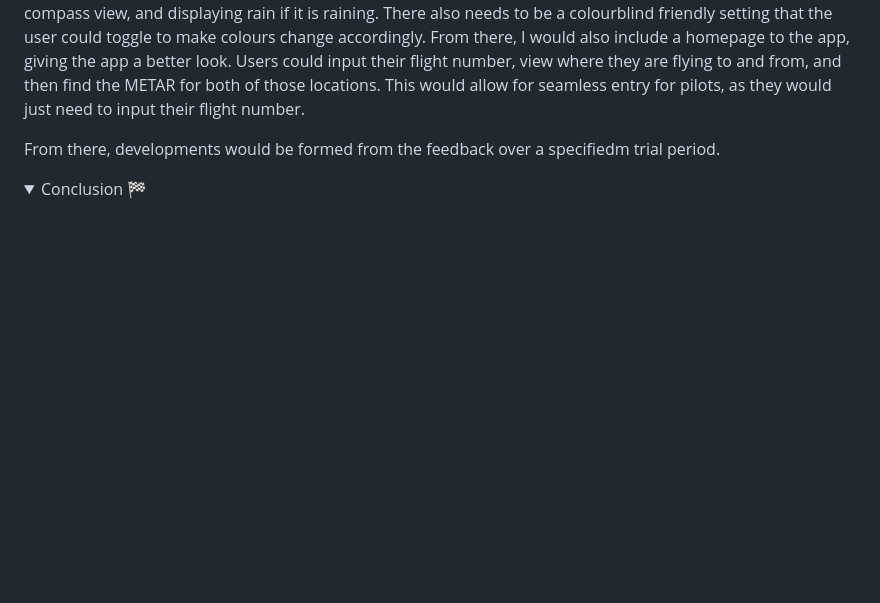
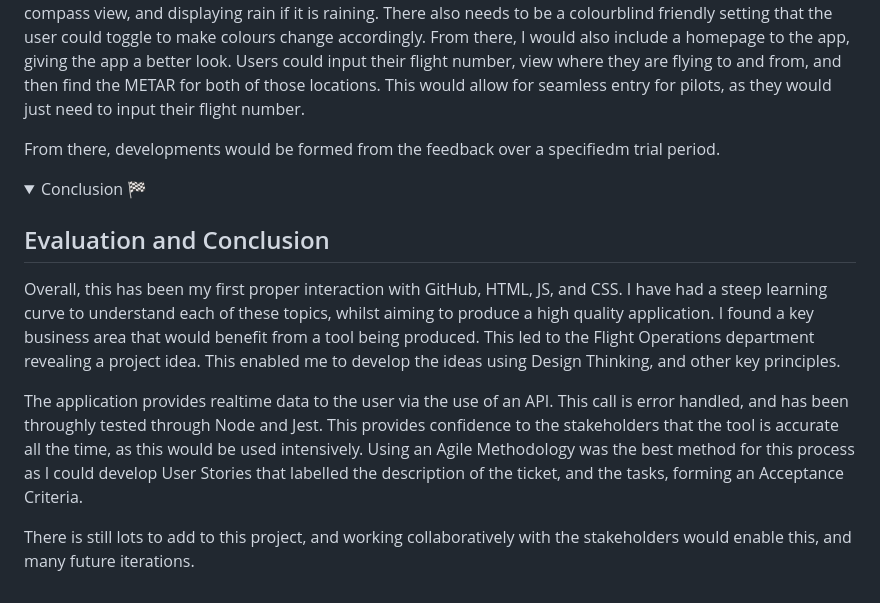
Before and after one commit to jackbash1/METAR-PressureConverter, a Markdown page: README.md, the part around the change. Drawn GitHub-style; folded sections open; blank space fills up the shorter version.

Commit message:
Update README.md with conclusion

```diff
--- a/README.md
+++ b/README.md
@@ -290,5 +290,12 @@ From there, developments would be formed from the feedback over a specifiedm tri
 <details closed>
 <summary>Conclusion 🏁</summary>
 
+## Evaluation and Conclusion
+
+Overall, this has been my first proper interaction with GitHub, HTML, JS, and CSS. I have had a steep learning curve to understand each of these topics, whilst aiming to produce a high quality application. I found a key business area that would benefit from a tool being produced. This led to the Flight Operations department revealing a project idea. This enabled me to develop the ideas using Design Thinking, and other key principles.
+
+The application provides realtime data to the user via the use of an API. This call is error handled, and has been throughly tested through Node and Jest. This provides confidence to the stakeholders that the tool is accurate all the time, as this would be used intensively. Using an Agile Methodology was the best method for this process as I could develop User Stories that labelled the description of the ticket, and the tasks, forming an Acceptance Criteria.
+
+There is still lots to add to this project, and working collaboratively with the stakeholders would enable this, and many future iterations.
 
 </details>
```
